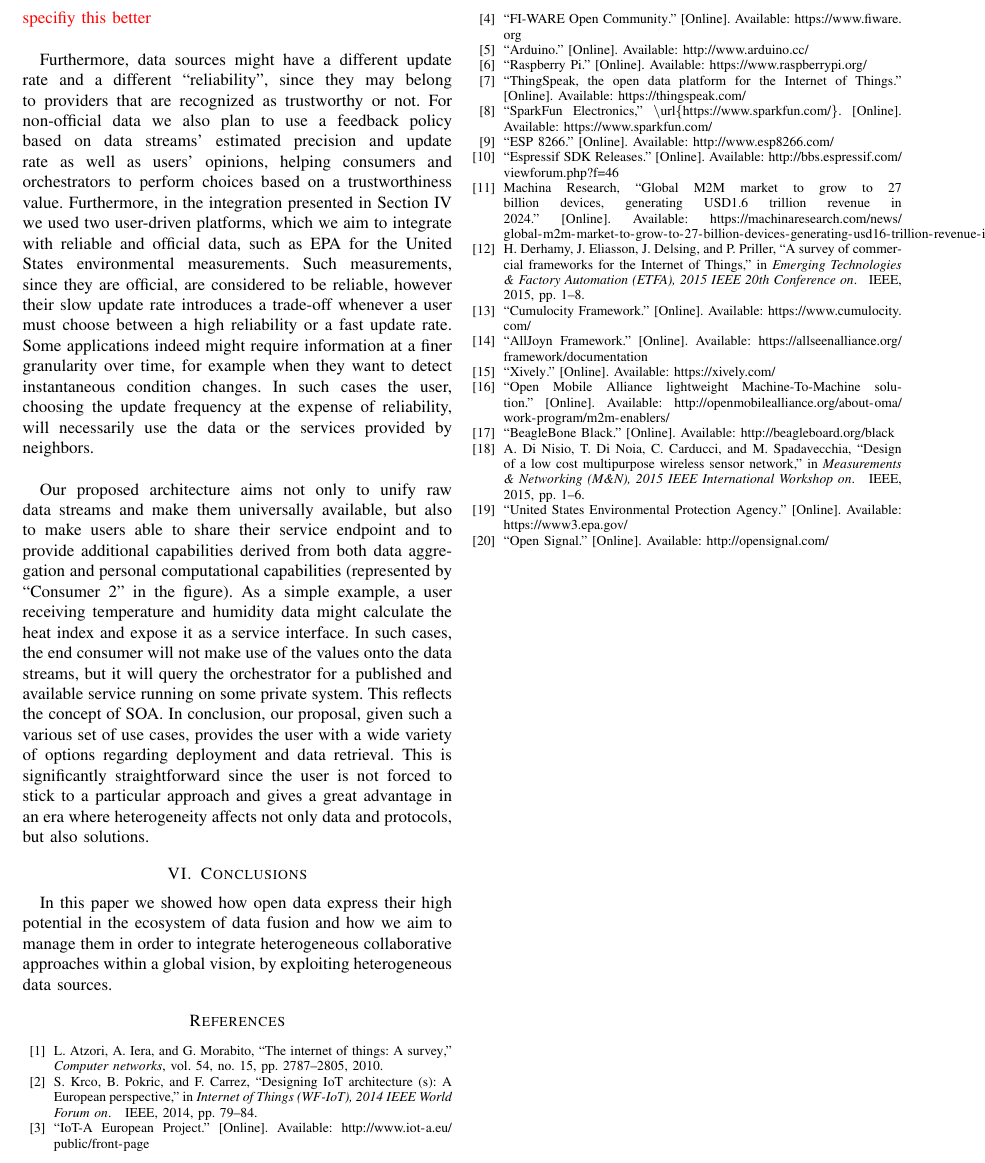
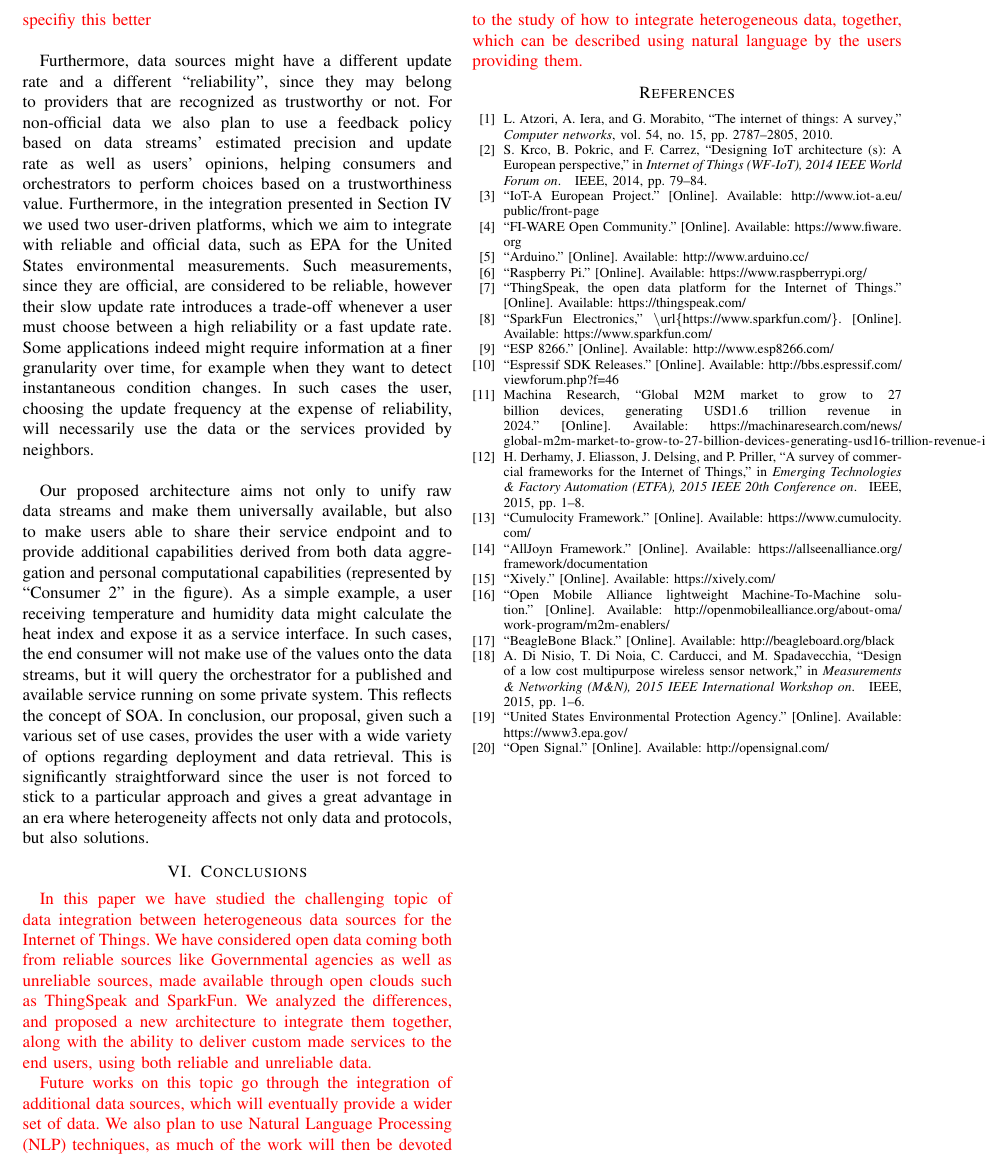
Before and after one commit to lbedogni/iot, a LaTeX paper (RTSI_IoT/iot.tex): part of page 6 of 6, cut at the place of the change. Compiled offline with pdfLaTeX; a missing font is replaced by an installed copy or a similar font; a LaTeX package or settings file that is missing is left out.

Commit message:
Rewritten conclusion

```diff
--- a/RTSI_IoT/iot.tex
+++ b/RTSI_IoT/iot.tex
@@ -49,7 +49,13 @@ The Internet of things is foreseen as one of the next imminent Internet revoluti
 
 \section{Conclusions}
 \label{sec:conclusions}
-In this paper we showed how open data express their high potential in the ecosystem of data fusion and how we aim to manage them in order to integrate heterogeneous collaborative approaches within a global vision, by exploiting heterogeneous data sources.
+\color{red}
+In this paper we have studied the challenging topic of data integration between heterogeneous data sources for the Internet of Things. We have considered open data coming both from reliable sources like Governmental agencies as well as unreliable sources, made available through open clouds such as ThingSpeak and SparkFun. We analyzed the differences, and proposed a new architecture to integrate them together, along with the ability to deliver custom made services to the end users, using both reliable and unreliable data.
+
+Future works on this topic go through the integration of additional data sources, which will eventually provide a wider set of data. We also plan to use Natural Language Processing (NLP) techniques, as much of the work will then be devoted to the study of how to integrate heterogeneous data, together, which can be described using natural language by the users providing them.
+\color{black}
+
+%In this paper we showed how open data express their high potential in the ecosystem of data fusion and how we aim to manage them in order to integrate heterogeneous collaborative approaches within a global vision, by exploiting heterogeneous data sources.
 
 
 
```
